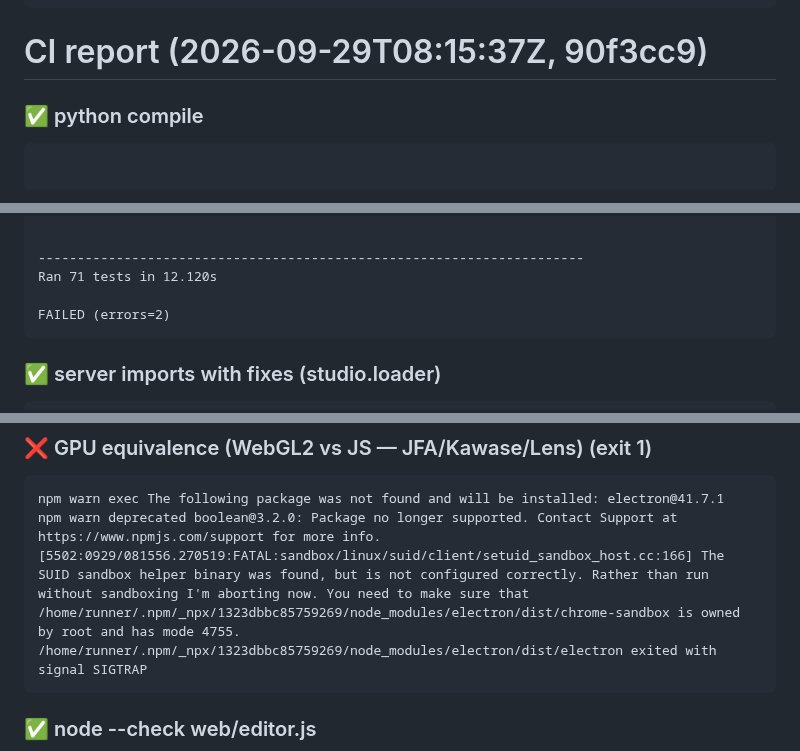
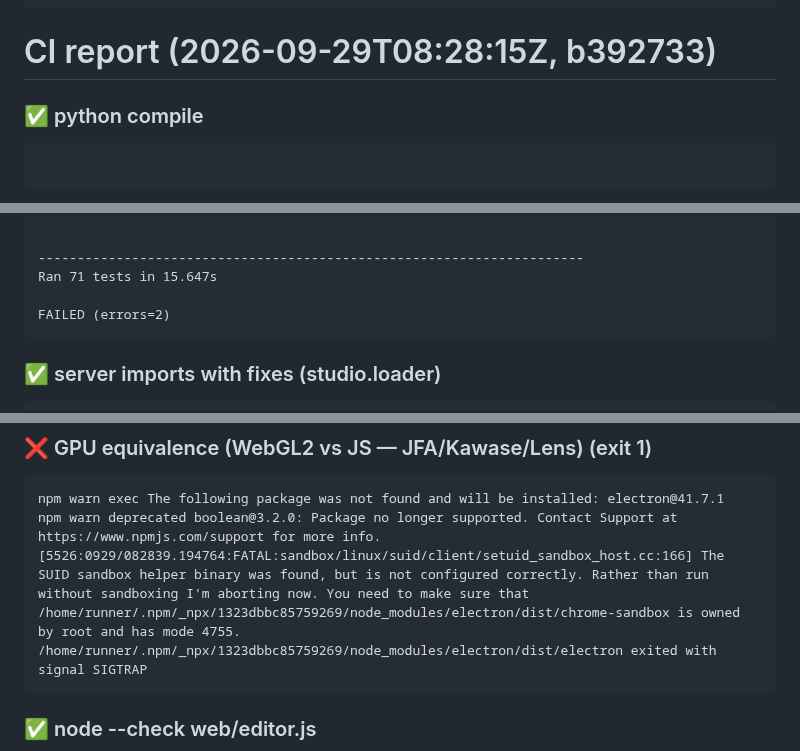
Before and after one commit to evgenlase044-sys/kick-video-downloader, a Markdown page: docs/CI_REPORT.md, 3 parts joined by grey strips. GitHub-like rendering.

````diff
--- a/docs/CI_REPORT.md
+++ b/docs/CI_REPORT.md
@@ -68,7 +68,7 @@ web/index.html: {'already': 5, 'skipped': 1}
   already  overlay-export               marker present
 ```
 
-# CI report (2026-09-29T08:15:37Z, 90f3cc9)
+# CI report (2026-09-29T08:28:15Z, b392733)
 
 ### ✅ python compile
 ```
@@ -198,7 +198,7 @@ You can install this with:
 
 
 ----------------------------------------------------------------------
-Ran 71 tests in 12.120s
+Ran 71 tests in 15.647s
 
 FAILED (errors=2)
 ```
@@ -316,7 +316,7 @@ overlay_export selftest: OK
 ```
 npm warn exec The following package was not found and will be installed: electron@41.7.1
 npm warn deprecated boolean@3.2.0: Package no longer supported. Contact Support at https://www.npmjs.com/support for more info.
-[5502:0929/081556.270519:FATAL:sandbox/linux/suid/client/setuid_sandbox_host.cc:166] The SUID sandbox helper binary was found, but is not configured correctly. Rather than run without sandboxing I'm aborting now. You need to make sure that /home/runner/.npm/_npx/1323dbbc85759269/node_modules/electron/dist/chrome-sandbox is owned by root and has mode 4755.
+[5526:0929/082839.194764:FATAL:sandbox/linux/suid/client/setuid_sandbox_host.cc:166] The SUID sandbox helper binary was found, but is not configured correctly. Rather than run without sandboxing I'm aborting now. You need to make sure that /home/runner/.npm/_npx/1323dbbc85759269/node_modules/electron/dist/chrome-sandbox is owned by root and has mode 4755.
 /home/runner/.npm/_npx/1323dbbc85759269/node_modules/electron/dist/electron exited with signal SIGTRAP
 ```
 
````
